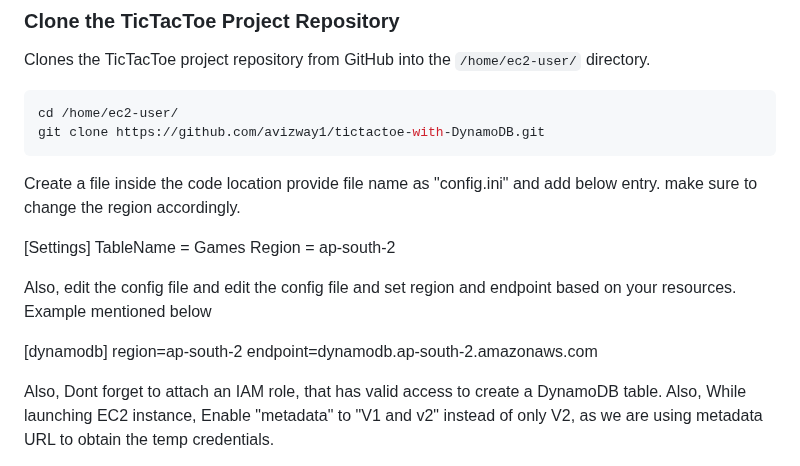
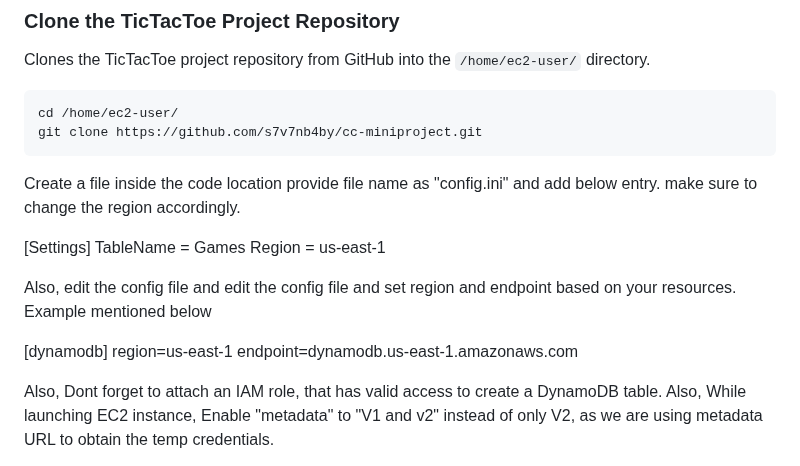
Before and after one commit to s7v7nb4by/cc-miniproject, a Markdown page: README.md, the part around the change. Drawn GitHub-style.

````diff
--- a/README.md
+++ b/README.md
@@ -116,20 +116,20 @@ Clones the TicTacToe project repository from GitHub into the `/home/ec2-user/` d
 
 ```bash
 cd /home/ec2-user/
-git clone https://github.com/avizway1/tictactoe-with-DynamoDB.git
+git clone https://github.com/s7v7nb4by/cc-miniproject.git
 ```
 
 Create a file inside the code location provide file name as "config.ini" and add below entry. make sure to change the region accordingly.
 
 [Settings]
 TableName = Games
-Region = ap-south-2
+Region = us-east-1
 
 Also, edit the config file and edit the config file and set region and endpoint based on your resources. Example mentioned below
 
 [dynamodb]
-region=ap-south-2
-endpoint=dynamodb.ap-south-2.amazonaws.com
+region=us-east-1
+endpoint=dynamodb.us-east-1.amazonaws.com
 
 Also, Dont forget to attach an IAM role, that has valid access to create a DynamoDB table. Also, While launching EC2 instance, Enable "metadata" to "V1 and v2" instead of only V2, as we are using metadata URL to obtain the temp credentials.
 
````
